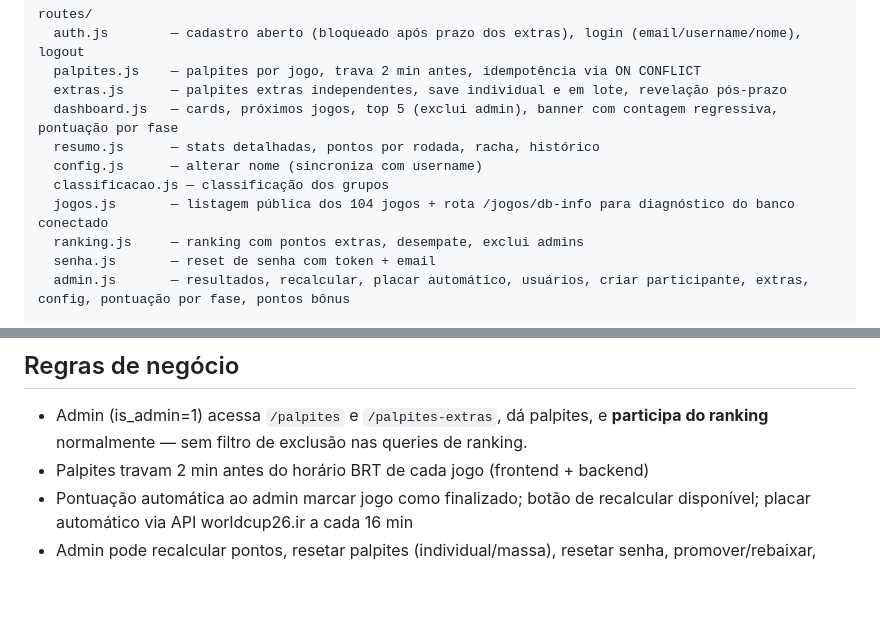
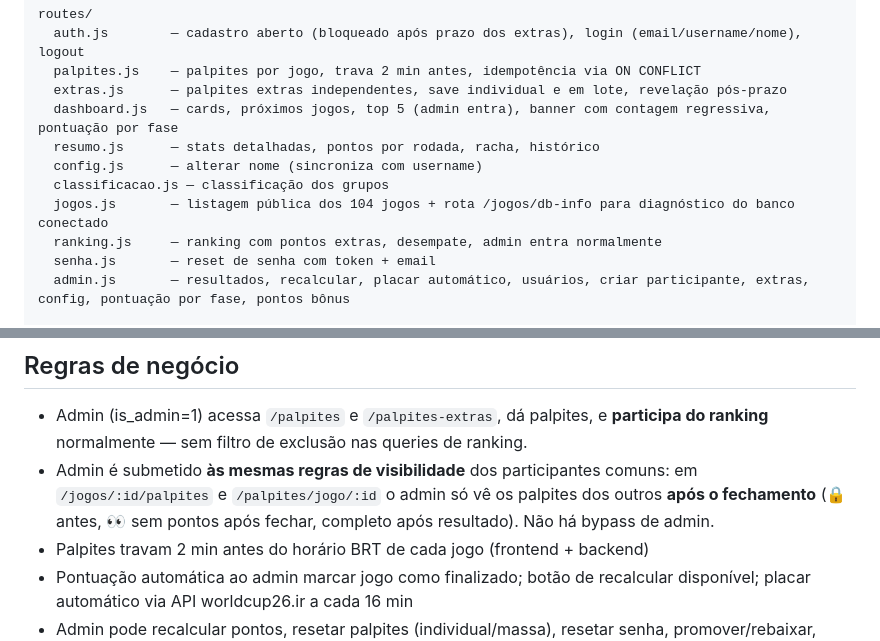
Before and after one commit to givasmaciel/bolao-copa-2026, a Markdown page: README.md, 2 parts joined by grey strips. Rendered like a GitHub page; blank space fills up the shorter version.

```diff
--- a/README.md
+++ b/README.md
@@ -140,12 +140,12 @@ routes/
   auth.js        — cadastro aberto (bloqueado após prazo dos extras), login (email/username/nome), logout
   palpites.js    — palpites por jogo, trava 2 min antes, idempotência via ON CONFLICT
   extras.js      — palpites extras independentes, save individual e em lote, revelação pós-prazo
-  dashboard.js   — cards, próximos jogos, top 5 (exclui admin), banner com contagem regressiva, pontuação por fase
+  dashboard.js   — cards, próximos jogos, top 5 (admin entra), banner com contagem regressiva, pontuação por fase
   resumo.js      — stats detalhadas, pontos por rodada, racha, histórico
   config.js      — alterar nome (sincroniza com username)
   classificacao.js — classificação dos grupos
   jogos.js       — listagem pública dos 104 jogos + rota /jogos/db-info para diagnóstico do banco conectado
-  ranking.js     — ranking com pontos extras, desempate, exclui admins
+  ranking.js     — ranking com pontos extras, desempate, admin entra normalmente
   senha.js       — reset de senha com token + email
   admin.js       — resultados, recalcular, placar automático, usuários, criar participante, extras, config, pontuação por fase, pontos bônus
 
@@ -196,6 +196,7 @@ scripts/
 ## Regras de negócio
 
 - Admin (is_admin=1) acessa `/palpites` e `/palpites-extras`, dá palpites, e **participa do ranking** normalmente — sem filtro de exclusão nas queries de ranking.
+- Admin é submetido **às mesmas regras de visibilidade** dos participantes comuns: em `/jogos/:id/palpites` e `/palpites/jogo/:id` o admin só vê os palpites dos outros **após o fechamento** (🔒 antes, 👀 sem pontos após fechar, completo após resultado). Não há bypass de admin.
 - Palpites travam 2 min antes do horário BRT de cada jogo (frontend + backend)
 - Pontuação automática ao admin marcar jogo como finalizado; botão de recalcular disponível; placar automático via API worldcup26.ir a cada 16 min
 - Admin pode recalcular pontos, resetar palpites (individual/massa), resetar senha, promover/rebaixar, excluir usuários
```
Also changed, not shown: ESPECIFICACAO.md (+20 -19 lines).
